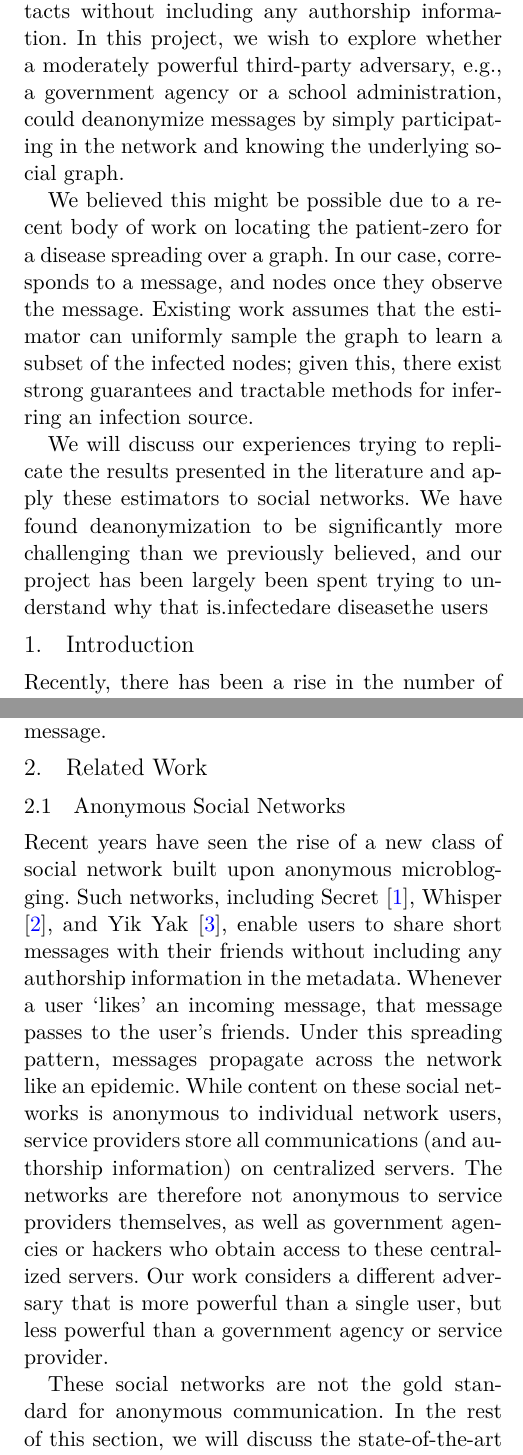
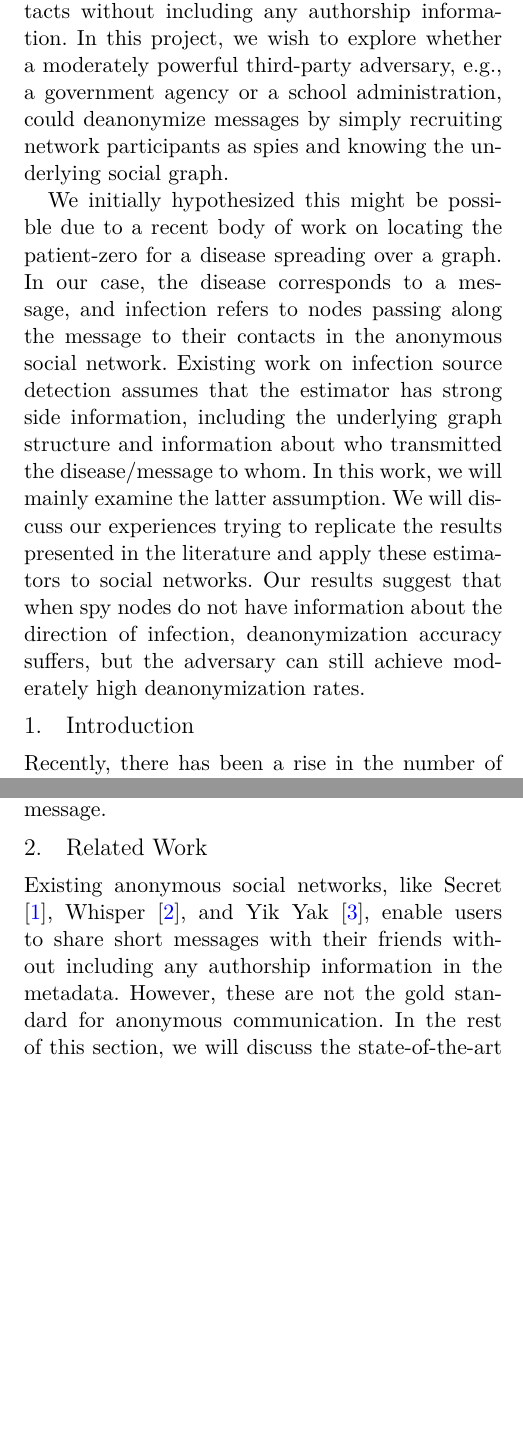
Before and after one commit to gfanti/anonymous-social-networks, a LaTeX paper (final_report/main.tex, which reads final_report/abstract.tex, final_report/related.tex): two parts of the columns of pages 1 and 2 of 12, joined at a grey line, cut so that both start at the same text, the shorter picture padded with empty space. Compiled offline with XeLaTeX; a missing font is replaced by an installed copy or a similar font.

Commit message:
polishing

```diff
--- a/final_report/abstract.tex
+++ b/final_report/abstract.tex
@@ -1,7 +1,7 @@
 \begin{abstract}
-Over the last year, anonymous microblogging applications like Yik Yak, Whisper, and Secret gained popularity. These services spread messages to  contacts without including any authorship information. In this project, we wish to explore whether a moderately powerful third-party adversary, e.g., a government agency or a school administration, could deanonymize messages by simply participating in the network and knowing the underlying social graph.
+Over the last year, anonymous microblogging applications like Yik Yak, Whisper, and Secret gained popularity. These services spread messages to  contacts without including any authorship information. In this project, we wish to explore whether a moderately powerful third-party adversary, e.g., a government agency or a school administration, could deanonymize messages by simply recruiting network participants as spies and knowing the underlying social graph.
 
-We believed this might be possible due to a recent body of work on locating the patient-zero for a disease spreading over a graph. In our case,  corresponds to a message, and nodes  once they observe the message. Existing work assumes that the estimator can uniformly sample the graph to learn a subset of the infected nodes; given this, there exist strong guarantees and tractable methods for inferring an infection source.
-
-We will discuss our experiences trying to replicate the results presented in the literature and apply these estimators to social networks. We have found deanonymization to be significantly more challenging than we previously believed, and our project has been largely been spent trying to understand why that is.infectedare diseasethe users
+We initially hypothesized this might be possible due to a recent body of work on locating the patient-zero for a disease spreading over a graph. In our case, the disease corresponds to a message, and infection refers to nodes passing along the message to their contacts in the anonymous social network. Existing work on infection source detection assumes that the estimator has strong side information, including the underlying graph structure and information about who transmitted the disease/message to whom. In this work, we will mainly examine the latter assumption.
+We will discuss our experiences trying to replicate the results presented in the literature and apply these estimators to social networks. %We have found deanonymization to be significantly more challenging than we previously believed, and our project has been largely been spent trying to understand why that is.
+Our results suggest that when spy nodes do not have information about the direction of infection, deanonymization accuracy suffers, but the adversary can still achieve moderately high deanonymization rates.
 \end{abstract}
--- a/final_report/related.tex
+++ b/final_report/related.tex
@@ -1,16 +1,16 @@
 \section{Related Work}
 
-\subsection{Anonymous Social Networks}
-Recent years have seen the rise of a new class of social network built upon anonymous microblogging.
-Such networks, including Secret \cite{secret}, Whisper \cite{whisper}, and Yik Yak \cite{yikyak}, enable users to share short messages with their friends without including any authorship information in the metadata.
-Whenever a user `likes' an incoming message, that message passes to the user's friends.
-Under this spreading pattern, messages propagate across the network like an epidemic.
-While content on these social networks is anonymous to individual network users, service providers store all communications (and authorship information) on centralized servers.
-The networks are therefore not anonymous to service providers themselves, as well as government agencies or hackers who obtain access to these centralized servers.
-Our work considers a different adversary that is more powerful than a single user, but less powerful than a government agency or service provider.
+%\subsection{Anonymous Social Networks}
+%Recent years have seen the rise of a new class of social network built upon anonymous microblogging.
+%Such networks, including Secret \cite{secret}, Whisper \cite{whisper}, and Yik Yak \cite{yikyak}, enable users to share short messages with their friends without including any authorship information in the metadata.
+%Whenever a user `likes' an incoming message, that message passes to the user's friends.
+%Under this spreading pattern, messages propagate across the network like an epidemic.
+%While content on these social networks is anonymous to individual network users, service providers store all communications (and authorship information) on centralized servers.
+%The networks are therefore not anonymous to service providers themselves, as well as government agencies or hackers who obtain access to these centralized servers.
+%Our work considers a different adversary that is more powerful than a single user, but less powerful than a government agency or service provider.
 %Because this class of social networks is relatively new, to the best of our knowledge, no existing research exists on deanonymizing them.
 
-These social networks are not the gold standard for anonymous communication. In the rest of this section, we will discuss the state-of-the-art in anonymous broadcast communication, and explain why those methods have not gained traction outside the research community.
+Existing anonymous social networks, like Secret \cite{secret}, Whisper \cite{whisper}, and Yik Yak \cite{yikyak}, enable users to share short messages with their friends without including any authorship information in the metadata.  However, these are not the gold standard for anonymous communication. In the rest of this section, we will discuss the state-of-the-art in anonymous broadcast communication, and explain why those methods have not gained traction outside the research community.
 A wide swath of literature---spanning a few decades---considers the problem of communicating anonymously.
 Much of this work focuses on \emph{point-to-point} communication, offering properties like sender anonymity, receiver anonymity, and/or sender-receiver unlinkability.
 Work in this area includes Chaum's mix-nets \cite{chaum1981untraceable}, Tor \cite{tor}, Tarzan \cite{tarzan}, Crowds \cite{reiter1998crowds}, and Herbivore \cite{goel2003herbivore}, just to name a few.
```
Also changed, not shown: final_report/eval.tex (+4 -4 lines), final_report/references.bib (+7 -0 lines), final_report/related.tex (2 more changed lines).
